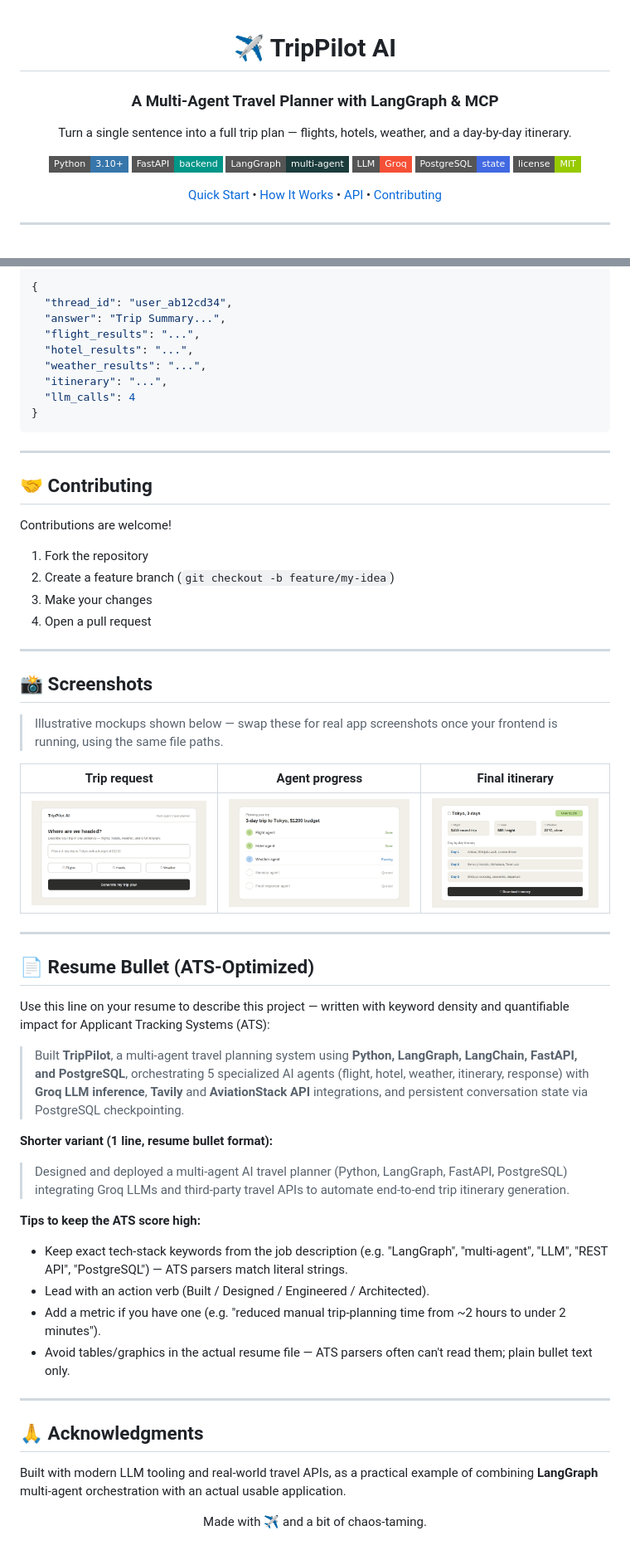
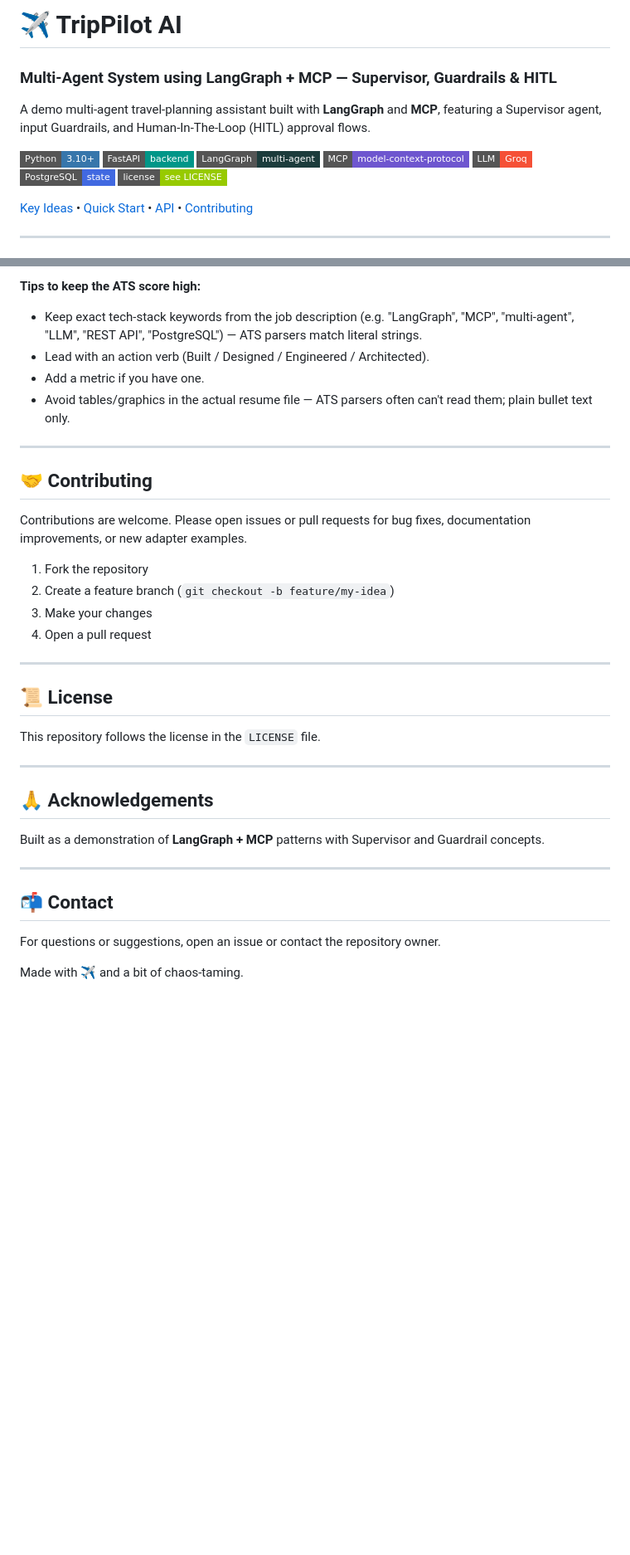
Before and after one commit to diveshkumar2233/TripMate-AI-Multi-Agent-Travel-Planner, a Markdown page: README.md, 2 parts joined by grey strips. Shown at 83% size. GitHub-like rendering; badges without logos; blank space fills up the shorter version.

Commit message:
Updated project

````diff
--- a/README.md
+++ b/README.md
@@ -1,16 +1,15 @@
-<div align="center">
+# ✈️ TripPilot AI
+### Multi-Agent System using LangGraph + MCP — Supervisor, Guardrails & HITL
 
-# ✈️ TripPilot AI
-### A Multi-Agent Travel Planner with LangGraph & MCP
-
-Turn a single sentence into a full trip plan — flights, hotels, weather, and a day-by-day itinerary.
+A demo multi-agent travel-planning assistant built with **LangGraph** and **MCP**, featuring a Supervisor agent, input Guardrails, and Human-In-The-Loop (HITL) approval flows.
 
 [![Python](https://img.shields.io/badge/Python-3.10%2B-3776AB?style=flat-square&logo=python&logoColor=white)](https://www.python.org/)
 [![FastAPI](https://img.shields.io/badge/FastAPI-backend-009688?style=flat-square&logo=fastapi&logoColor=white)](https://fastapi.tiangolo.com/)
 [![LangGraph](https://img.shields.io/badge/LangGraph-multi--agent-1C3C3C?style=flat-square)](https://www.langchain.com/langgraph)
+[![MCP](https://img.shields.io/badge/MCP-model--context--protocol-6E56CF?style=flat-square)](https://modelcontextprotocol.io/)
 [![Groq](https://img.shields.io/badge/LLM-Groq-F55036?style=flat-square)](https://groq.com/)
 [![PostgreSQL](https://img.shields.io/badge/PostgreSQL-state-4169E1?style=flat-square&logo=postgresql&logoColor=white)](https://www.postgresql.org/)
-[![License](https://img.shields.io/badge/license-MIT-green?style=flat-square)](#license)
+[![License](https://img.shields.io/badge/license-see%20LICENSE-green?style=flat-square)](#-license)
 
-[Quick Start](#-quick-start) • [How It Works](#-how-the-workflow-works) • [API](#-api-endpoints) • [Contributing](#-contributing)
+[Key Ideas](#-key-ideas) • [Quick Start](#-quick-start-windows) • [API](#-api-endpoints) • [Contributing](#-contributing)
 
@@ -217,21 +221,15 @@ curl -X POST http://127.0.0.1:8000/api/travel \
 
-```json
-{
-  "thread_id": "user_ab12cd34",
-  "answer": "Trip Summary...",
-  "flight_results": "...",
-  "hotel_results": "...",
-  "weather_results": "...",
-  "itinerary": "...",
-  "llm_calls": 4
-}
-```
+**Tips to keep the ATS score high:**
+- Keep exact tech-stack keywords from the job description (e.g. "LangGraph", "MCP", "multi-agent", "LLM", "REST API", "PostgreSQL") — ATS parsers match literal strings.
+- Lead with an action verb (Built / Designed / Engineered / Architected).
+- Add a metric if you have one.
+- Avoid tables/graphics in the actual resume file — ATS parsers often can't read them; plain bullet text only.
 
 ---
 
 ## 🤝 Contributing
 
-Contributions are welcome!
+Contributions are welcome. Please open issues or pull requests for bug fixes, documentation improvements, or new adapter examples.
 
 1. Fork the repository
 2. Create a feature branch (`git checkout -b feature/my-idea`)
@@ -240,35 +238,19 @@ Contributions are welcome!
 
 ---
 
-## 📸 Screenshots
+## 📜 License
 
-> Illustrative mockups shown below — swap these for real app screenshots once your frontend is running, using the same file paths.
-
-| Trip request | Agent progress | Final itinerary |
-|---|---|---|
-| ![Trip request screen](docs/screenshots/request.png) | ![Agent progress screen](docs/screenshots/progress.png) | ![Itinerary result screen](docs/screenshots/result.png) |
+This repository follows the license in the `LICENSE` file.
 
 ---
 
-## 📄 Resume Bullet (ATS-Optimized)
+## 🙏 Acknowledgements
 
-Use this line on your resume to describe this project — written with keyword density and quantifiable impact for Applicant Tracking Systems (ATS):
-
-> Built **TripPilot**, a multi-agent travel planning system using **Python, LangGraph, LangChain, FastAPI, and PostgreSQL**, orchestrating 5 specialized AI agents (flight, hotel, weather, itinerary, response) with **Groq LLM inference**, **Tavily** and **AviationStack API** integrations, and persistent conversation state via PostgreSQL checkpointing.
-
-**Shorter variant (1 line, resume bullet format):**
-
-> Designed and deployed a multi-agent AI travel planner (Python, LangGraph, FastAPI, PostgreSQL) integrating Groq LLMs and third-party travel APIs to automate end-to-end trip itinerary generation.
-
-**Tips to keep the ATS score high:**
-- Keep exact tech-stack keywords from the job description (e.g. "LangGraph", "multi-agent", "LLM", "REST API", "PostgreSQL") — ATS parsers match literal strings.
-- Lead with an action verb (Built / Designed / Engineered / Architected).
-- Add a metric if you have one (e.g. "reduced manual trip-planning time from ~2 hours to under 2 minutes").
-- Avoid tables/graphics in the actual resume file — ATS parsers often can't read them; plain bullet text only.
+Built as a demonstration of **LangGraph + MCP** patterns with Supervisor and Guardrail concepts.
 
 ---
 
-## 🙏 Acknowledgments
+## 📬 Contact
 
-Built with modern LLM tooling and real-world travel APIs, as a practical example of combining **LangGraph** multi-agent orchestration with an actual usable application.
+For questions or suggestions, open an issue or contact the repository owner.
 
````
Also changed, not shown: other parts of README.md (+145 -143 lines).
